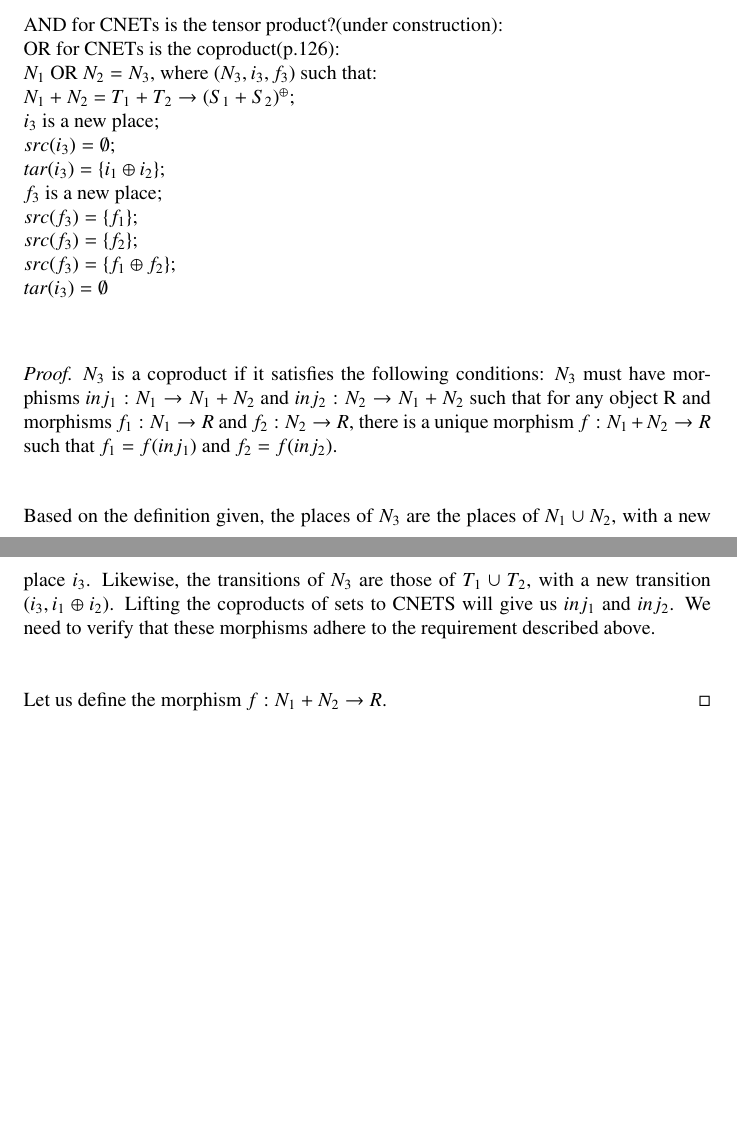
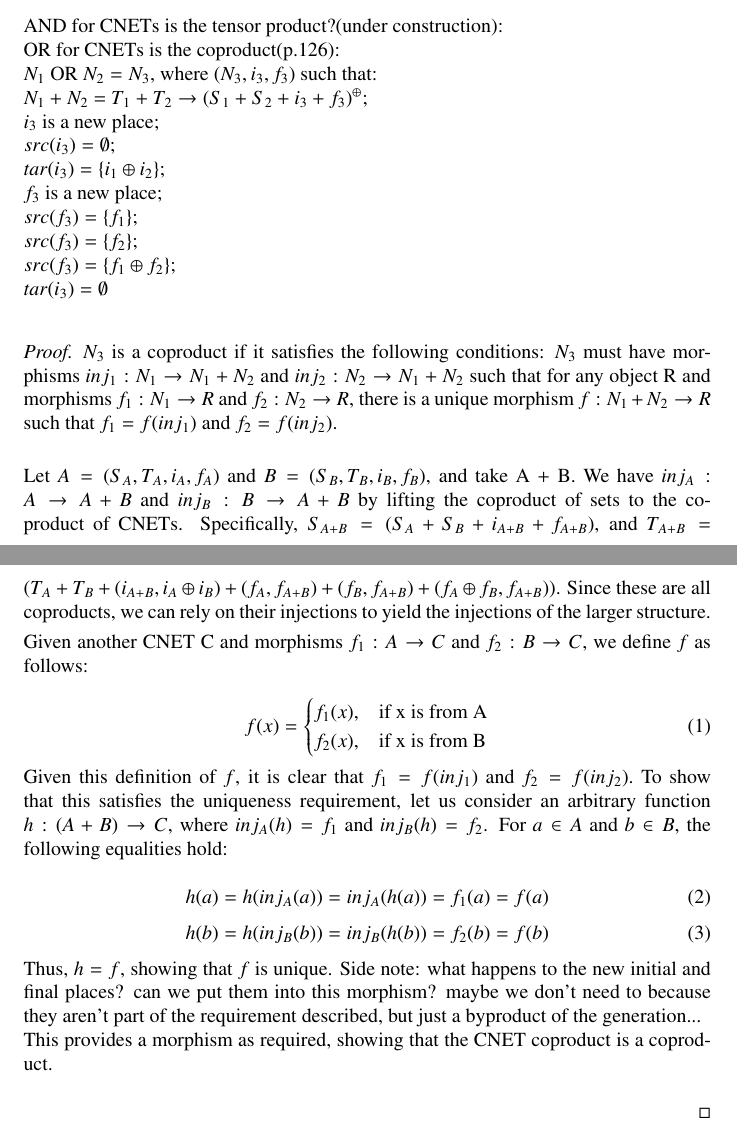
Before and after one commit to MonoidalAttackTrees/Attack-Tree-Petri-Nets, a LaTeX paper (main.tex, which reads NotesAttackTreesPetriNets.tex): two parts of pages 5 and 6 of 9, joined at a grey line, cut so that both start at the same text, the shorter picture padded with empty space. Compiled offline with pdfLaTeX.

Commit message:
Improvement on the coproduct definition and proof.

```diff
--- a/NotesAttackTreesPetriNets.tex
+++ b/NotesAttackTreesPetriNets.tex
@@ -124,7 +124,7 @@ AND for CNETs is the tensor product?(under construction):\\
 %$tar(f_3\times \emptyset) = \emptyset;$ \bigskip\\
 OR for CNETs is the coproduct(p.126):\\
 $N_1$ OR $N_2 = N_3$, where $(N_3,  i_3, f_3)$ such that:\\
-$N_1 + N_2$ = $T_1 + T_2 \rightarrow (S_1 + S_2)^\oplus$;\\
+$N_1 + N_2$ = $T_1 + T_2 \rightarrow (S_1 + S_2 + i_3 + f_3)^\oplus$;\\
 $i_3$ is a new place;\\
 $src(i_3) = \emptyset;$\\
 $tar(i_3) =\{i_1 \oplus i_2\};$\\
@@ -132,13 +132,30 @@ $f_3$ is a new place;\\
 $src(f_3) = \{f_1\};$\\
 $src(f_3) = \{f_2\};$\\
 $src(f_3) = \{f_1 \oplus f_2\};$\\
-$tar(i_3) =\emptyset$\bigskip\\
+$tar(i_3) =\emptyset$\\
 \begin {proof}
 $N_3$ is a coproduct if it satisfies the following conditions: $N_3$ must have morphisms $inj_1: N_1 \rightarrow N_1 + N_2$ and $inj_2: N_2 \rightarrow N_1 + N_2$ such that for any object R and morphisms $f_1: N_1\rightarrow R$ and $f_2: N_2\rightarrow R$, there is a unique morphism $f: N_1 + N_2 \rightarrow R$ such that $f_1 = f(inj_1)$ and $f_2 = f(inj_2)$.\\
+\smallskip\\
+Let $A = (S_A, T_A, i_A, f_A)$ and $B = (S_B, T_B, i_B, f_B)$, and take A + B. We have $inj_A: A \rightarrow A + B$  and $inj_B: B \rightarrow A + B$ by lifting the coproduct of sets to the coproduct of CNETs. Specifically, $S_{A+B} = (S_A + S_B + i_{A+B} + f_{A+B})$, and $T_{A+B} = (T_A + T_B + (i_{A+B}, i_A \oplus i_B) + (f_A, f_{A+B}) + (f_B,f_{A+B})+ (f_A \oplus f_B, f_{A+B}))$. Since these are all coproducts, we can rely on their injections to yield the injections of the larger structure.\smallskip\\
+Given another CNET C and morphisms $f_1: A\rightarrow C$ and $f_2: B\rightarrow C$, we define $f$ as follows:\\
+  \begin{equation}
+    f(x)=
+    \begin{cases}
+      f_1(x), & \text{if x is from A}\\
+      f_2(x), & \text{if x is from B}
+    \end{cases}
+  \end{equation}
+Given this definition of $f$, it is clear that $f_1 = f(inj_1)$ and $f_2 = f(inj_2).$ To show that this satisfies the uniqueness requirement, let us consider an arbitrary function $h : (A+B) \rightarrow C$, where $inj_A(h) = f_1$ and $inj_B(h) = f_2$. For $a\in A$ and $b\in B$, the following equalities hold:\\
+\begin{equation}
+h(a) = h(inj_A(a)) = inj_A(h(a)) = f_1(a) = f(a)
+\end {equation}
+\begin{equation}
+h(b) = h(inj_B(b)) = inj_B(h(b)) = f_2(b) = f(b)
+\end{equation}
+Thus, $h = f$, showing that $f$ is unique.
+Side note: what happens to the new initial and final places? can we put them into this morphism? maybe we don't need to because they aren't part of the requirement described, but just a byproduct of the generation...\\
+This provides a morphism as required, showing that the CNET coproduct is a coproduct.
 \bigskip\\
-Based on the definition given, the places of $N_3$ are the places of $N_1 \cup N_2$, with a new place $i_3$. Likewise, the transitions of $N_3$ are those of $T_1 \cup T_2$, with a new transition $(i_3, i_1 \oplus i_2)$. Lifting the coproducts of sets to CNETS will give us $inj_1$ and $inj_2$. We need to verify that these morphisms adhere to the requirement described above.\\
-\bigskip\\
-Let us define the morphism $f: N_1 +  N_2 \rightarrow R$.
 \end{proof}
 \newpage
 Example nets:
```
Also changed, not shown: main.pdf, 1 other file.
